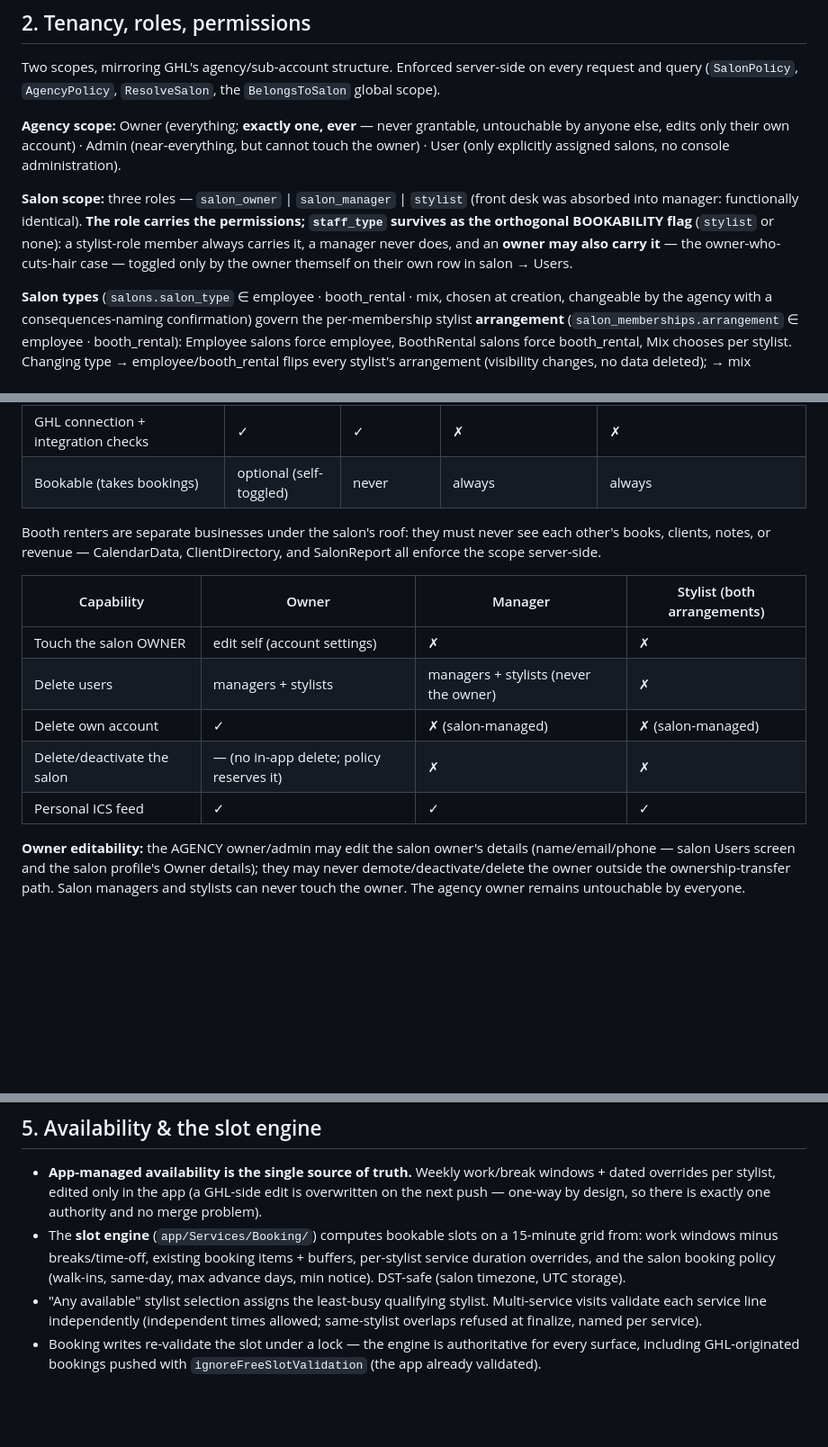
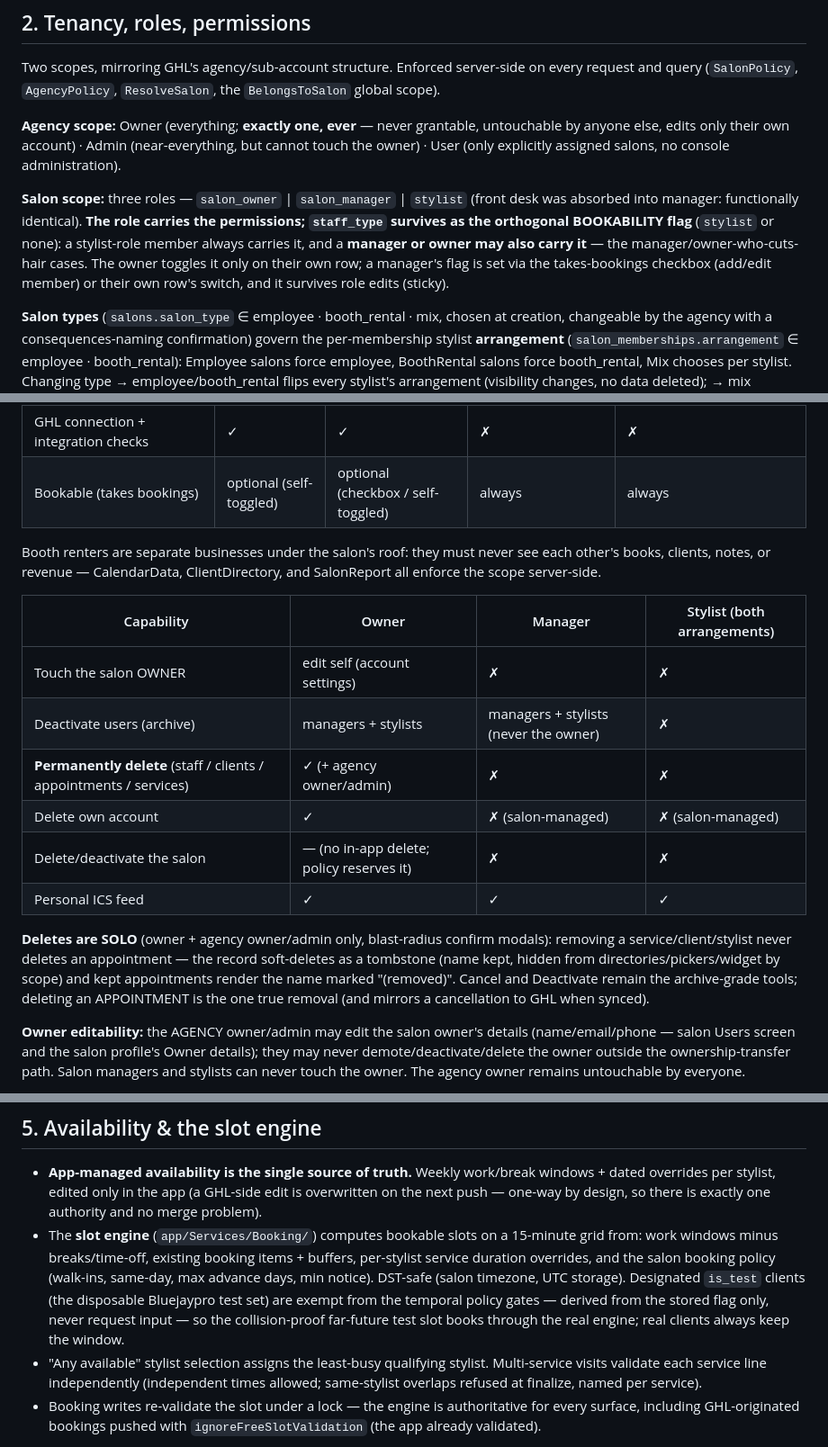
Before and after one commit to mohammadabdullahkhurram/BookTheStyle, a Markdown page: SPEC.md, 3 parts joined by grey strips. Shown at 90% size. Rendered like a GitHub page; blank space fills up the shorter version.

```diff
--- a/SPEC.md
+++ b/SPEC.md
@@ -17,7 +17,7 @@ Two scopes, mirroring GHL's agency/sub-account structure. Enforced server-side o
 
 **Agency scope:** Owner (everything; **exactly one, ever** — never grantable, untouchable by anyone else, edits only their own account) · Admin (near-everything, but cannot touch the owner) · User (only explicitly assigned salons, no console administration).
 
-**Salon scope:** three roles — `salon_owner` | `salon_manager` | `stylist` (front desk was absorbed into manager: functionally identical). **The role carries the permissions; `staff_type` survives as the orthogonal BOOKABILITY flag** (`stylist` or none): a stylist-role member always carries it, a manager never does, and an **owner may also carry it** — the owner-who-cuts-hair case — toggled only by the owner themself on their own row in salon → Users.
+**Salon scope:** three roles — `salon_owner` | `salon_manager` | `stylist` (front desk was absorbed into manager: functionally identical). **The role carries the permissions; `staff_type` survives as the orthogonal BOOKABILITY flag** (`stylist` or none): a stylist-role member always carries it, and a **manager or owner may also carry it** — the manager/owner-who-cuts-hair cases. The owner toggles it only on their own row; a manager's flag is set via the takes-bookings checkbox (add/edit member) or their own row's switch, and it survives role edits (sticky).
 
 **Salon types** (`salons.salon_type` ∈ employee · booth_rental · mix, chosen at creation, changeable by the agency with a consequences-naming confirmation) govern the per-membership stylist **arrangement** (`salon_memberships.arrangement` ∈ employee · booth_rental): Employee salons force employee, BoothRental salons force booth_rental, Mix chooses per stylist. Changing type → employee/booth_rental flips every stylist's arrangement (visibility changes, no data deleted); → mix preserves all arrangements. Owners/managers are unaffected by type — they see and manage everything, always.
 
@@ -32,17 +32,20 @@ Two scopes, mirroring GHL's agency/sub-account structure. Enforced server-side o
 | Edit availability | anyone's | anyone's | own | own |
 | Services / Users / Settings / Widgets / Setup | ✓ | ✓ | ✗ (403 server-side) | ✗ (403 server-side) |
 | GHL connection + integration checks | ✓ | ✓ | ✗ | ✗ |
-| Bookable (takes bookings) | optional (self-toggled) | never | always | always |
+| Bookable (takes bookings) | optional (self-toggled) | optional (checkbox / self-toggled) | always | always |
 
 Booth renters are separate businesses under the salon's roof: they must never see each other's books, clients, notes, or revenue — CalendarData, ClientDirectory, and SalonReport all enforce the scope server-side.
 
 | Capability | Owner | Manager | Stylist (both arrangements) |
 |---|---|---|---|
 | Touch the salon OWNER | edit self (account settings) | ✗ | ✗ |
-| Delete users | managers + stylists | managers + stylists (never the owner) | ✗ |
+| Deactivate users (archive) | managers + stylists | managers + stylists (never the owner) | ✗ |
+| **Permanently delete** (staff / clients / appointments / services) | ✓ (+ agency owner/admin) | ✗ | ✗ |
 | Delete own account | ✓ | ✗ (salon-managed) | ✗ (salon-managed) |
 | Delete/deactivate the salon | — (no in-app delete; policy reserves it) | ✗ | ✗ |
 | Personal ICS feed | ✓ | ✓ | ✓ |
+
+**Deletes are SOLO** (owner + agency owner/admin only, blast-radius confirm modals): removing a service/client/stylist never deletes an appointment — the record soft-deletes as a tombstone (name kept, hidden from directories/pickers/widget by scope) and kept appointments render the name marked "(removed)". Cancel and Deactivate remain the archive-grade tools; deleting an APPOINTMENT is the one true removal (and mirrors a cancellation to GHL when synced).
 
 **Owner editability:** the AGENCY owner/admin may edit the salon owner's details (name/email/phone — salon Users screen and the salon profile's Owner details); they may never demote/deactivate/delete the owner outside the ownership-transfer path. Salon managers and stylists can never touch the owner. The agency owner remains untouchable by everyone.
 
@@ -91,7 +94,7 @@ Automation (per-salon policy): auto-no-show after a grace period (opt-in) and au
 ## 5. Availability & the slot engine
 
 - **App-managed availability is the single source of truth.** Weekly work/break windows + dated overrides per stylist, edited only in the app (a GHL-side edit is overwritten on the next push — one-way by design, so there is exactly one authority and no merge problem).
-- The **slot engine** (`app/Services/Booking/`) computes bookable slots on a 15-minute grid from: work windows minus breaks/time-off, existing booking items + buffers, per-stylist service duration overrides, and the salon booking policy (walk-ins, same-day, max advance days, min notice). DST-safe (salon timezone, UTC storage).
+- The **slot engine** (`app/Services/Booking/`) computes bookable slots on a 15-minute grid from: work windows minus breaks/time-off, existing booking items + buffers, per-stylist service duration overrides, and the salon booking policy (walk-ins, same-day, max advance days, min notice). DST-safe (salon timezone, UTC storage). Designated `is_test` clients (the disposable Bluejaypro test set) are exempt from the temporal policy gates — derived from the stored flag only, never request input — so the collision-proof far-future test slot books through the real engine; real clients always keep the window.
 - "Any available" stylist selection assigns the least-busy qualifying stylist. Multi-service visits validate each service line independently (independent times allowed; same-stylist overlaps refused at finalize, named per service).
 - Booking writes re-validate the slot under a lock — the engine is authoritative for every surface, including GHL-originated bookings pushed with `ignoreFreeSlotValidation` (the app already validated).
 
```
Also changed, not shown: docs/STATUS-and-ROADMAP.md (+2 -1 lines), docs/refactor-plan.md (+18 -11 lines).
